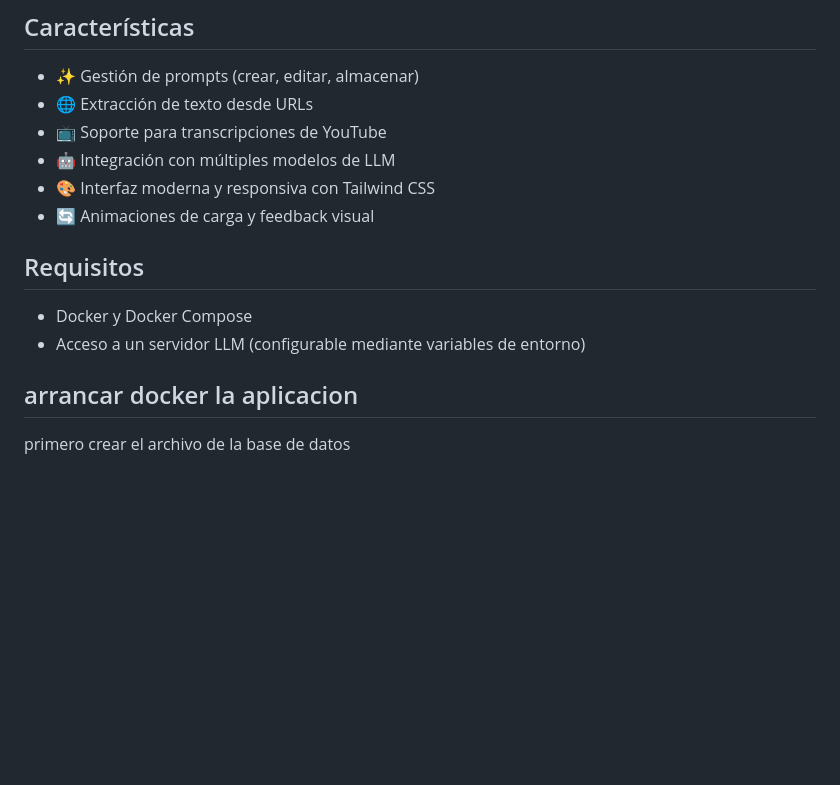
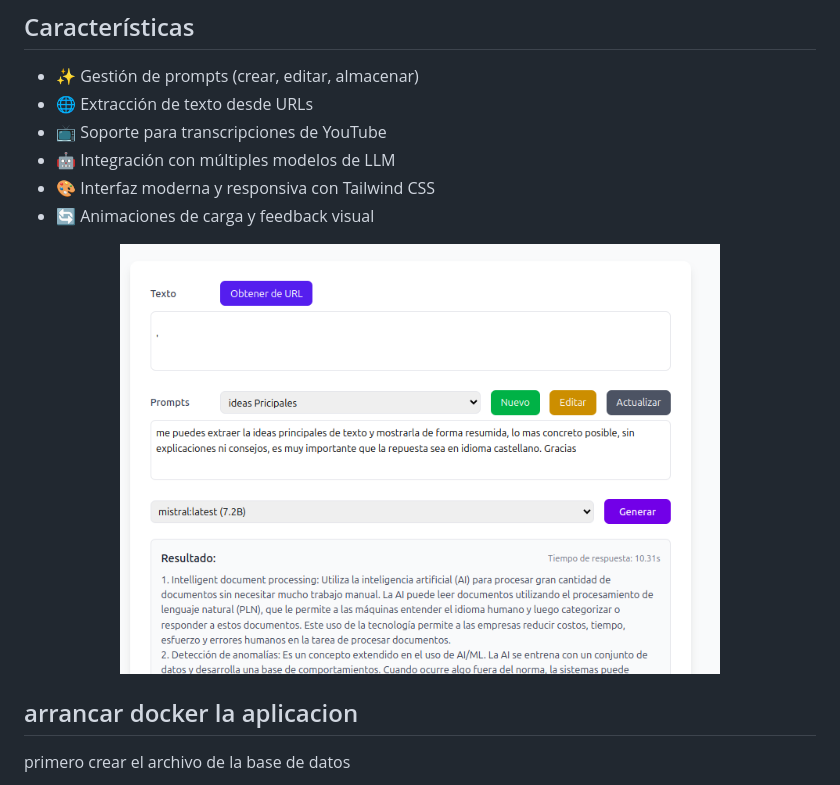
Before and after one commit to manologcode/test-prompts, a Markdown page: README.md, the part around the change. Drawn GitHub-style; pictures changed too: screenshot.png (added); blank space fills up the shorter version.

```diff
--- a/README.md
+++ b/README.md
@@ -11,10 +11,9 @@ Una aplicación web que permite gestionar y reutilizar prompts para modelos de l
 - 🎨 Interfaz moderna y responsiva con Tailwind CSS
 - 🔄 Animaciones de carga y feedback visual
 
-## Requisitos
-
-- Docker y Docker Compose
-- Acceso a un servidor LLM (configurable mediante variables de entorno)
+<div align="center">
+  <img src="screenshot.png" alt="Screenshot del Visualizador de Archivos SLT" width="600"/>
+</div>
 
 ## arrancar docker la aplicacion
 
```
Also changed, not shown: 3 other files.
